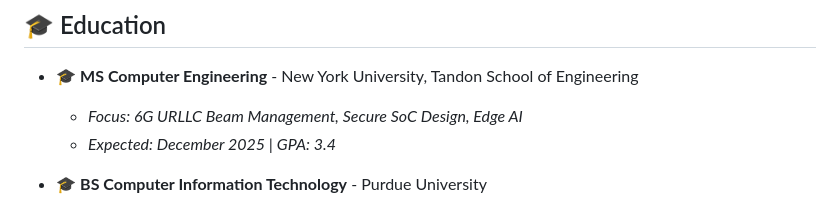
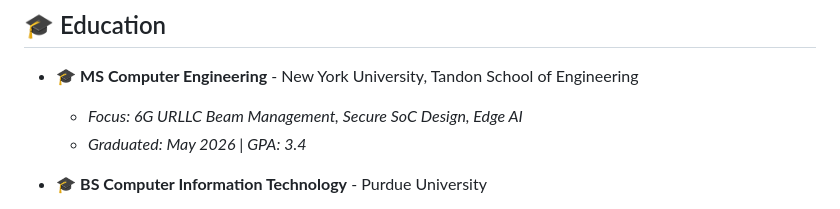
Before and after one commit to gunnchOS3k/gunnchOS3k, a Markdown page: README.md, the part around the change. Drawn GitHub-style.

Commit message:
Update graduation date in education section

```diff
--- a/README.md
+++ b/README.md
@@ -112,7 +112,7 @@ Technical instruction and curriculum development for Python, Java, data structur
 
 - 🎓 **MS Computer Engineering** - New York University, Tandon School of Engineering
   - *Focus: 6G URLLC Beam Management, Secure SoC Design, Edge AI*
-  - *Expected: December 2025 | GPA: 3.4*
+  - *Graduated: May 2026 | GPA: 3.4*
 
 - 🎓 **BS Computer Information Technology** - Purdue University
   - *Graduated: December 2021 | GPA: 3.71*
```
